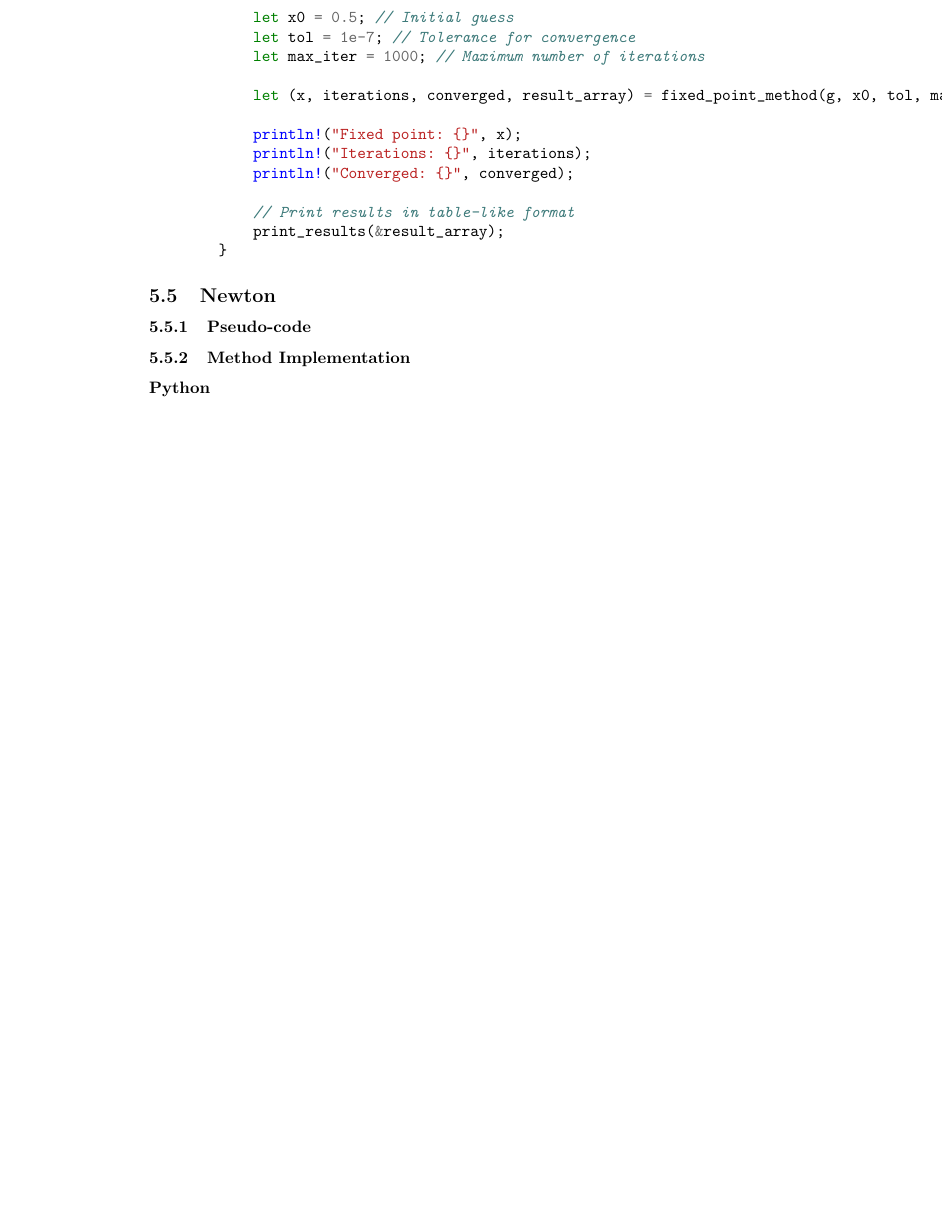
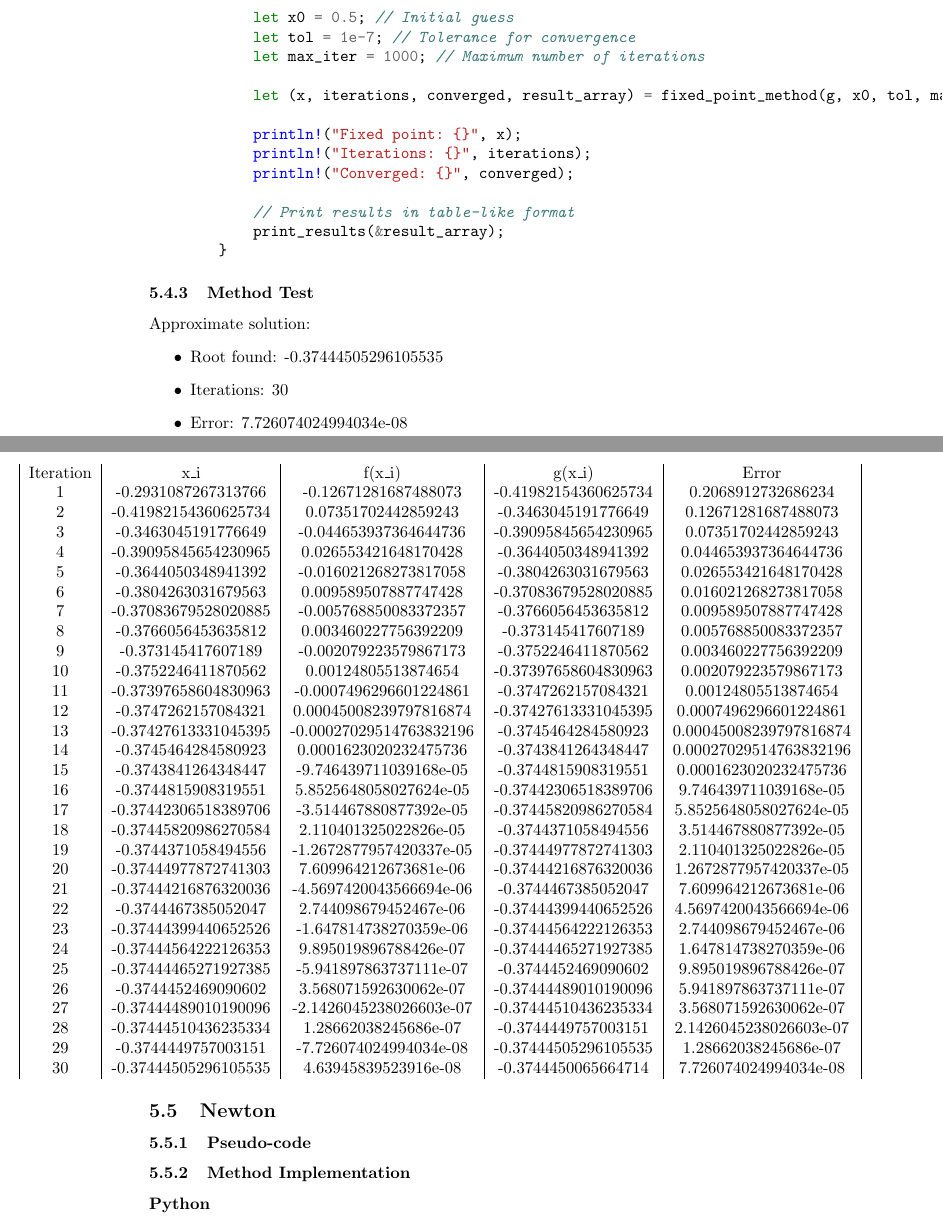
Before and after one commit to mescude1/PrecisionWave, a LaTeX document (reports/informe_2.tex): part of page 14 of 30 before the commit and two parts of pages 14 and 15 of 31 after it, the two joined at a grey line, cut so that both start at the same text, the shorter picture padded with empty space. Compiled offline with pdfLaTeX.

Commit message:
additions to report

```diff
--- a/reports/informe_2.tex
+++ b/reports/informe_2.tex
@@ -1,6 +1,7 @@
 \documentclass{article}
 \usepackage{minted}
 \usepackage{textcomp}
+\usepackage{graphicx} % For shifting tables
 
 \title{EAFIT University - Department of Information and Computer Sciences}
 \author{Mauricio Escudero Restrepo \\
@@ -620,6 +625,51 @@ October 1st 2024
             print_results(&result_array);
         }
     \end{minted}
+    \subsubsection{Method Test}
+
+    Approximate solution:
+    \begin{itemize}
+        \item {Root found: -0.37444505296105535}
+        \item {Iterations: 30}
+        \item {Error: 7.726074024994034e-08 }
+    \end{itemize}
+    \hspace*{-3cm} % Moves the table 2 cm into the left margin
+    \makebox[\textwidth][l]{ % [l] aligns to the left
+\begin{tabular}{|c|c|c|c|c|}
+Iteration & x\_i                 & f(x\_i)                 & g(x\_i)              & Error                  \\
+1         & -0.2931087267313766  & -0.12671281687488073    & -0.41982154360625734 & 0.2068912732686234     \\
+2         & -0.41982154360625734 & 0.07351702442859243     & -0.3463045191776649  & 0.12671281687488073    \\
+3         & -0.3463045191776649  & -0.044653937364644736   & -0.39095845654230965 & 0.07351702442859243    \\
+4         & -0.39095845654230965 & 0.026553421648170428    & -0.3644050348941392  & 0.044653937364644736   \\
+5         & -0.3644050348941392  & -0.016021268273817058   & -0.3804263031679563  & 0.026553421648170428   \\
+6         & -0.3804263031679563  & 0.009589507887747428    & -0.37083679528020885 & 0.016021268273817058   \\
+7         & -0.37083679528020885 & -0.005768850083372357   & -0.3766056453635812  & 0.009589507887747428   \\
+8         & -0.3766056453635812  & 0.003460227756392209    & -0.373145417607189   & 0.005768850083372357   \\
+9         & -0.373145417607189   & -0.002079223579867173   & -0.3752246411870562  & 0.003460227756392209   \\
+10        & -0.3752246411870562  & 0.00124805513874654     & -0.37397658604830963 & 0.002079223579867173   \\
+11        & -0.37397658604830963 & -0.0007496296601224861  & -0.3747262157084321  & 0.00124805513874654    \\
+12        & -0.3747262157084321  & 0.00045008239797816874  & -0.37427613331045395 & 0.0007496296601224861  \\
+13        & -0.37427613331045395 & -0.00027029514763832196 & -0.3745464284580923  & 0.00045008239797816874 \\
+14        & -0.3745464284580923  & 0.0001623020232475736   & -0.3743841264348447  & 0.00027029514763832196 \\
+15        & -0.3743841264348447  & -9.746439711039168e-05  & -0.3744815908319551  & 0.0001623020232475736  \\
+16        & -0.3744815908319551  & 5.8525648058027624e-05  & -0.37442306518389706 & 9.746439711039168e-05  \\
+17        & -0.37442306518389706 & -3.514467880877392e-05  & -0.37445820986270584 & 5.8525648058027624e-05 \\
+18        & -0.37445820986270584 & 2.110401325022826e-05   & -0.3744371058494556  & 3.514467880877392e-05  \\
+19        & -0.3744371058494556  & -1.2672877957420337e-05 & -0.37444977872741303 & 2.110401325022826e-05  \\
+20        & -0.37444977872741303 & 7.609964212673681e-06   & -0.37444216876320036 & 1.2672877957420337e-05 \\
+21        & -0.37444216876320036 & -4.5697420043566694e-06 & -0.3744467385052047  & 7.609964212673681e-06  \\
+22        & -0.3744467385052047  & 2.744098679452467e-06   & -0.37444399440652526 & 4.5697420043566694e-06 \\
+23        & -0.37444399440652526 & -1.647814738270359e-06  & -0.37444564222126353 & 2.744098679452467e-06  \\
+24        & -0.37444564222126353 & 9.895019896788426e-07   & -0.37444465271927385 & 1.647814738270359e-06  \\
+25        & -0.37444465271927385 & -5.941897863737111e-07  & -0.3744452469090602  & 9.895019896788426e-07  \\
+26        & -0.3744452469090602  & 3.568071592630062e-07   & -0.37444489010190096 & 5.941897863737111e-07  \\
+27        & -0.37444489010190096 & -2.1426045238026603e-07 & -0.37444510436235334 & 3.568071592630062e-07  \\
+28        & -0.37444510436235334 & 1.28662038245686e-07    & -0.3744449757003151  & 2.1426045238026603e-07 \\
+29        & -0.3744449757003151  & -7.726074024994034e-08  & -0.37444505296105535 & 1.28662038245686e-07   \\
+30        & -0.37444505296105535 & 4.63945839523916e-08    & -0.3744450065664714  & 7.726074024994034e-08
+\end{tabular}
+}
+
 
     \subsection{Newton}
         \subsubsection{Pseudo-code}
```
Also changed, not shown: reports/informe_2.tex (53 more changed lines), 2 other files.
